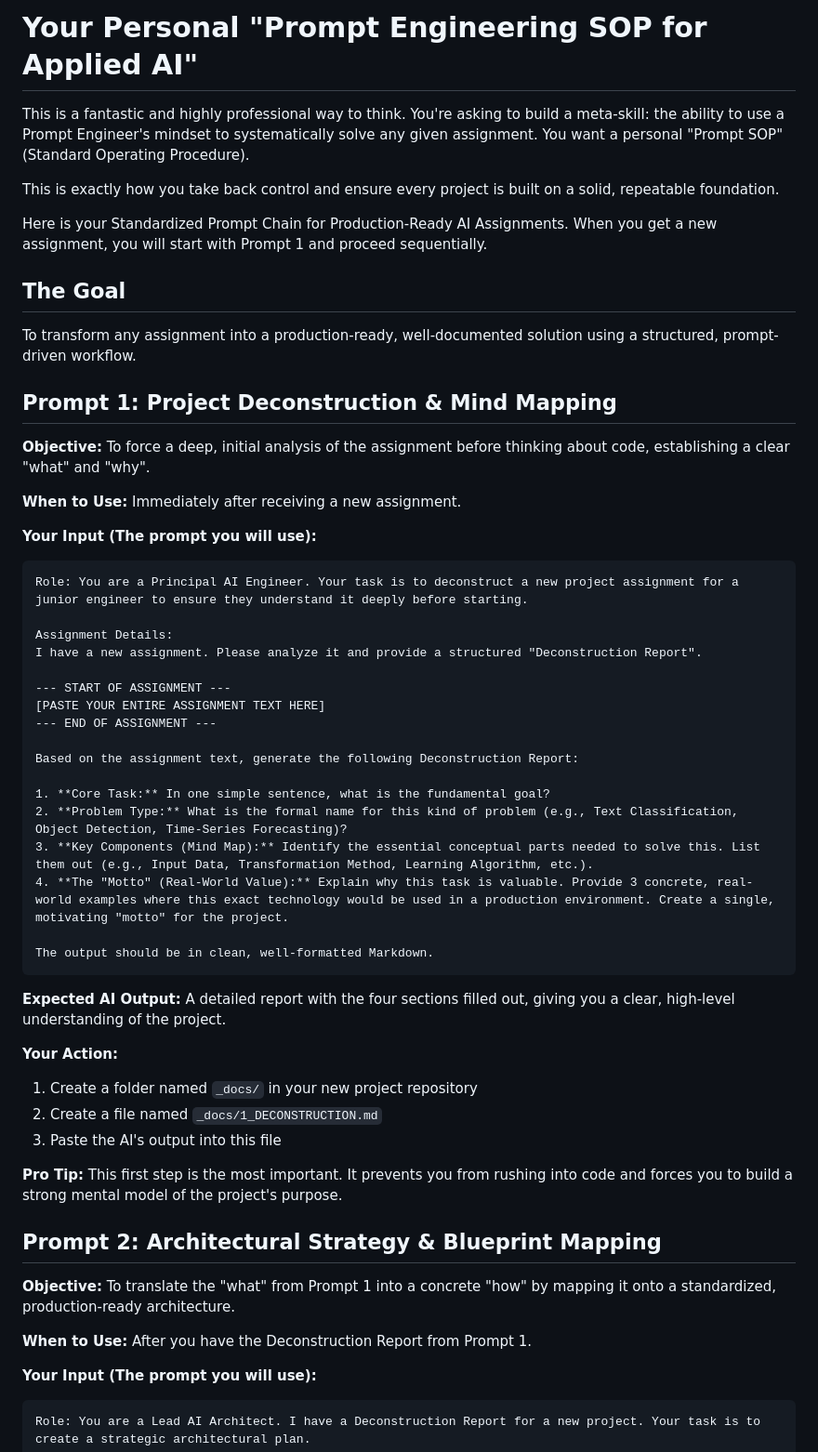
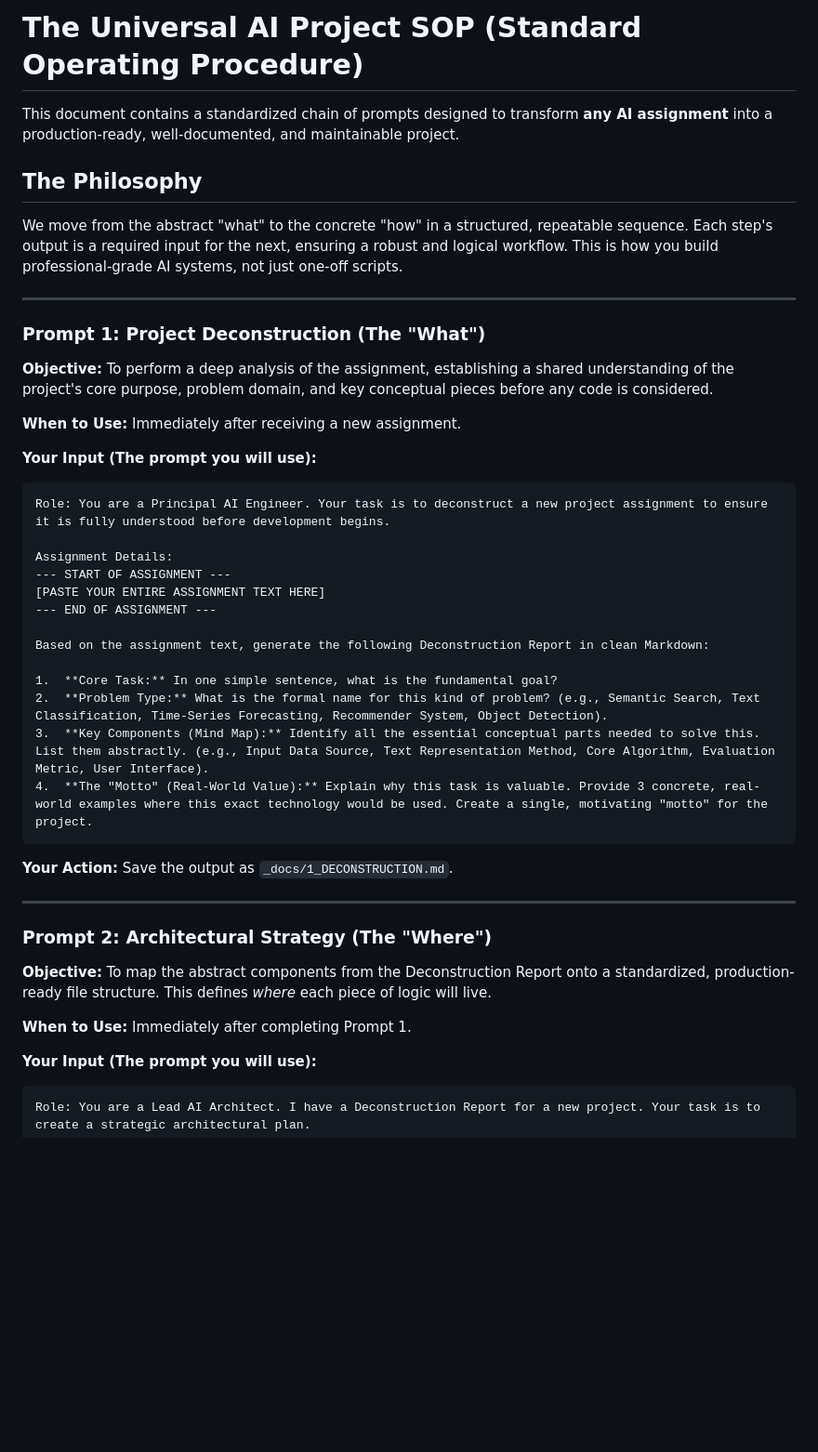
Before and after one commit to pratiksontakke/W4D5, a Markdown page: Q1/_docs/assign_prompt.md, the part around the change printed below. Shown: that part at 93% size. Rendered like a GitHub page; blank space fills up the shorter version.

````diff
--- a/Q1/_docs/assign_prompt.md
+++ b/Q1/_docs/assign_prompt.md
@@ -1,56 +1,45 @@
-# Your Personal "Prompt Engineering SOP for Applied AI"
+# The Universal AI Project SOP (Standard Operating Procedure)
 
-This is a fantastic and highly professional way to think. You're asking to build a meta-skill: the ability to use a Prompt Engineer's mindset to systematically solve any given assignment. You want a personal "Prompt SOP" (Standard Operating Procedure).
+This document contains a standardized chain of prompts designed to transform **any AI assignment** into a production-ready, well-documented, and maintainable project.
 
-This is exactly how you take back control and ensure every project is built on a solid, repeatable foundation.
+## The Philosophy
+We move from the abstract "what" to the concrete "how" in a structured, repeatable sequence. Each step's output is a required input for the next, ensuring a robust and logical workflow. This is how you build professional-grade AI systems, not just one-off scripts.
 
-Here is your Standardized Prompt Chain for Production-Ready AI Assignments. When you get a new assignment, you will start with Prompt 1 and proceed sequentially.
+---
 
-## The Goal
-To transform any assignment into a production-ready, well-documented solution using a structured, prompt-driven workflow.
+### **Prompt 1: Project Deconstruction (The "What")**
 
-## Prompt 1: Project Deconstruction & Mind Mapping
-
-**Objective:** To force a deep, initial analysis of the assignment before thinking about code, establishing a clear "what" and "why".
+**Objective:** To perform a deep analysis of the assignment, establishing a shared understanding of the project's core purpose, problem domain, and key conceptual pieces before any code is considered.
 
 **When to Use:** Immediately after receiving a new assignment.
 
 **Your Input (The prompt you will use):**
 
 ```
-Role: You are a Principal AI Engineer. Your task is to deconstruct a new project assignment for a junior engineer to ensure they understand it deeply before starting.
+Role: You are a Principal AI Engineer. Your task is to deconstruct a new project assignment to ensure it is fully understood before development begins.
 
 Assignment Details:
-I have a new assignment. Please analyze it and provide a structured "Deconstruction Report".
-
 --- START OF ASSIGNMENT ---
 [PASTE YOUR ENTIRE ASSIGNMENT TEXT HERE]
 --- END OF ASSIGNMENT ---
 
-Based on the assignment text, generate the following Deconstruction Report:
+Based on the assignment text, generate the following Deconstruction Report in clean Markdown:
 
-1. **Core Task:** In one simple sentence, what is the fundamental goal?
-2. **Problem Type:** What is the formal name for this kind of problem (e.g., Text Classification, Object Detection, Time-Series Forecasting)?
-3. **Key Components (Mind Map):** Identify the essential conceptual parts needed to solve this. List them out (e.g., Input Data, Transformation Method, Learning Algorithm, etc.).
-4. **The "Motto" (Real-World Value):** Explain why this task is valuable. Provide 3 concrete, real-world examples where this exact technology would be used in a production environment. Create a single, motivating "motto" for the project.
-
-The output should be in clean, well-formatted Markdown.
+1.  **Core Task:** In one simple sentence, what is the fundamental goal?
+2.  **Problem Type:** What is the formal name for this kind of problem? (e.g., Semantic Search, Text Classification, Time-Series Forecasting, Recommender System, Object Detection).
+3.  **Key Components (Mind Map):** Identify all the essential conceptual parts needed to solve this. List them abstractly. (e.g., Input Data Source, Text Representation Method, Core Algorithm, Evaluation Metric, User Interface).
+4.  **The "Motto" (Real-World Value):** Explain why this task is valuable. Provide 3 concrete, real-world examples where this exact technology would be used. Create a single, motivating "motto" for the project.
 ```
 
-**Expected AI Output:** A detailed report with the four sections filled out, giving you a clear, high-level understanding of the project.
+**Your Action:** Save the output as `_docs/1_DECONSTRUCTION.md`.
 
-**Your Action:**
-1. Create a folder named `_docs/` in your new project repository
-2. Create a file named `_docs/1_DECONSTRUCTION.md`
-3. Paste the AI's output into this file
+---
 
-**Pro Tip:** This first step is the most important. It prevents you from rushing into code and forces you to build a strong mental model of the project's purpose.
+### **Prompt 2: Architectural Strategy (The "Where")**
 
-## Prompt 2: Architectural Strategy & Blueprint Mapping
+**Objective:** To map the abstract components from the Deconstruction Report onto a standardized, production-ready file structure. This defines *where* each piece of logic will live.
 
-**Objective:** To translate the "what" from Prompt 1 into a concrete "how" by mapping it onto a standardized, production-ready architecture.
-
-**When to Use:** After you have the Deconstruction Report from Prompt 1.
+**When to Use:** Immediately after completing Prompt 1.
 
 **Your Input (The prompt you will use):**
 
````
Also changed, not shown: other parts of Q1/_docs/assign_prompt.md (+79 -86 lines).
